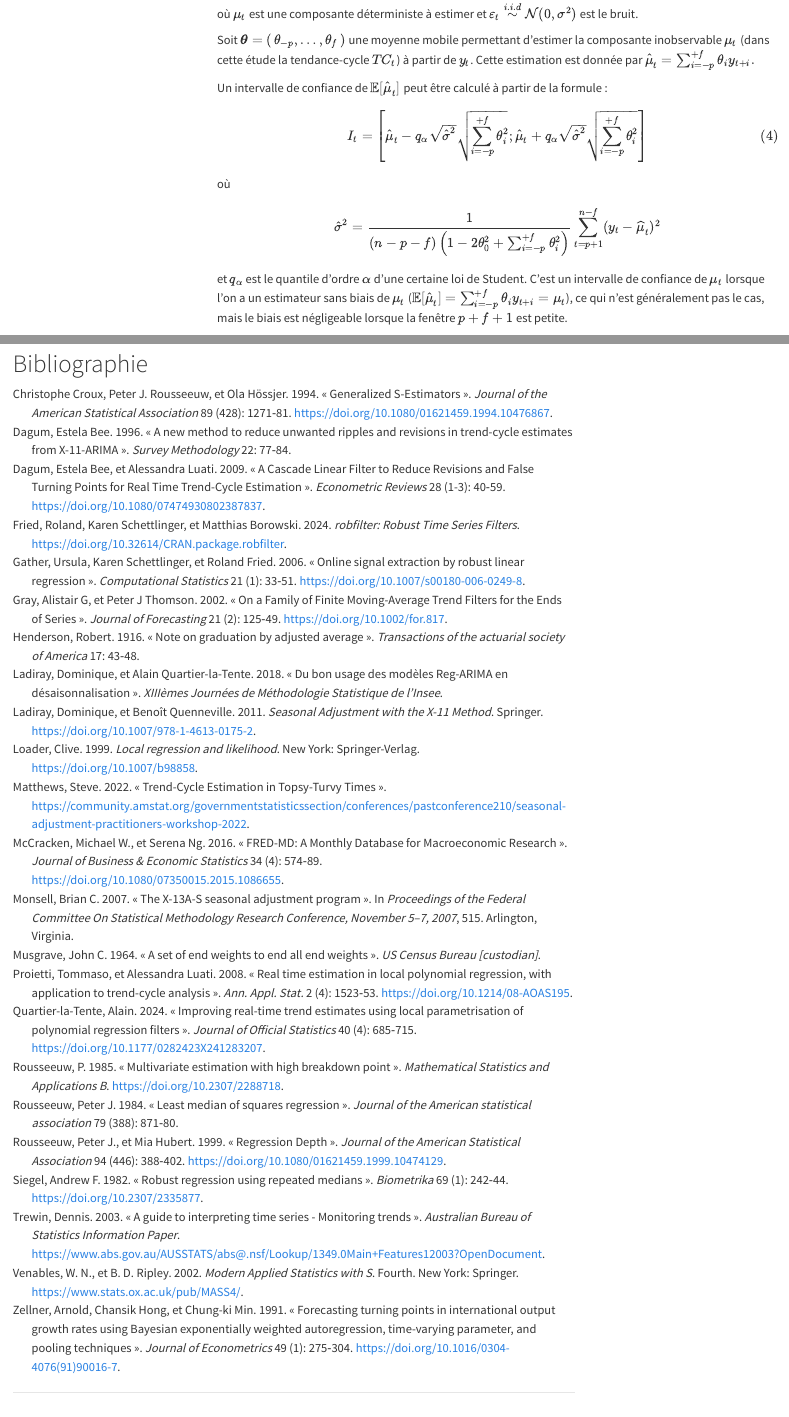
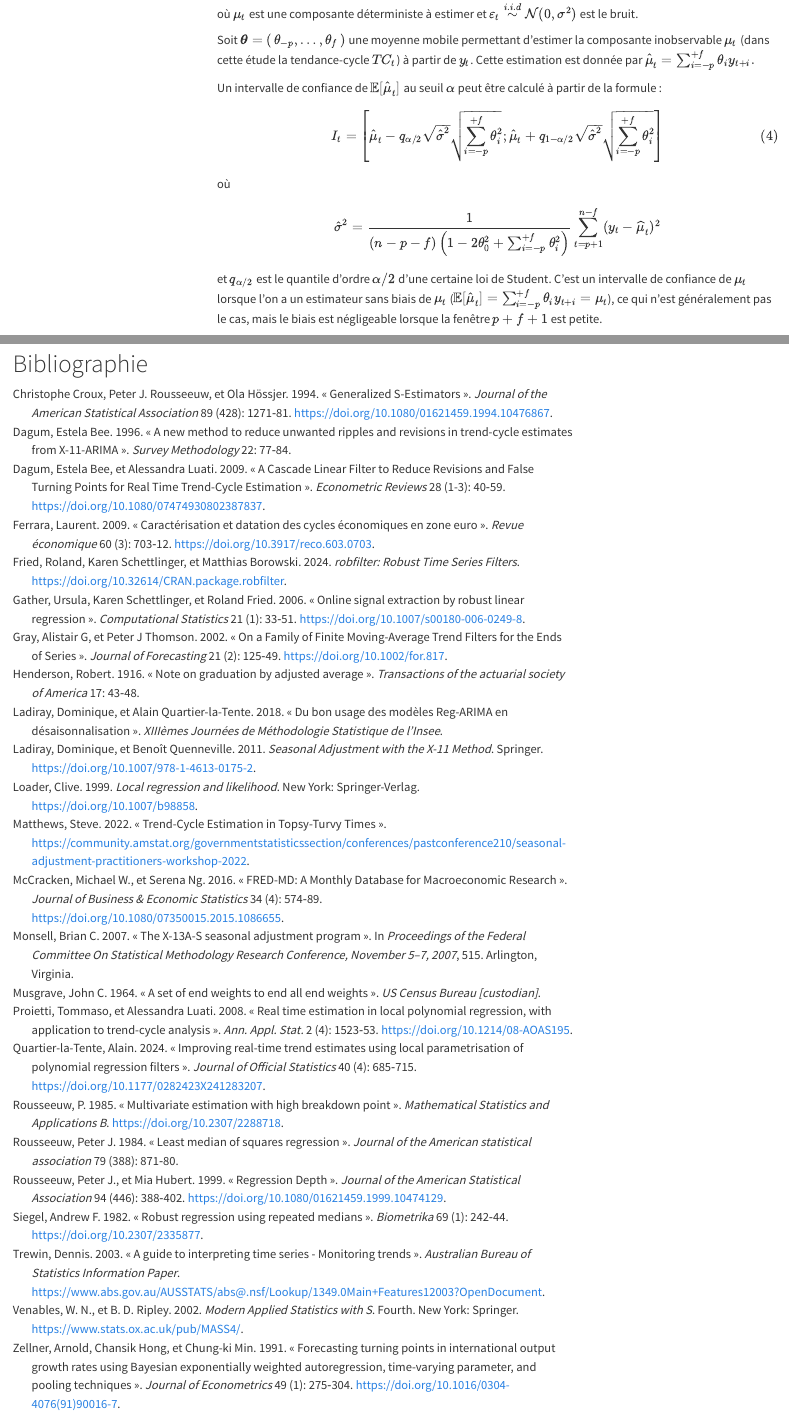
Before and after one commit to AQLT/robustMA, a Quarto document (Article/article.qmd): the page in a window 1100 px wide, from 11800 px down, and a second part further down, joined at a grey line. Rendered offline with R 4.5, knitr and Pandoc in place of Quarto, with nearby package versions; some code elsewhere in the file could not run offline; menus at the side of the page are left out.

Commit message:
corr biblio + ajout seuil IC

```diff
--- a/Article/article.qmd
+++ b/Article/article.qmd
@@ -601,16 +601,16 @@ où $\mu_t$ est une composante déterministe à estimer et $\varepsilon_{t}\over
 Soit $\boldsymbol\theta = \begin{pmatrix}\theta_{-p},\dots,\theta_f\end{pmatrix}$ une moyenne mobile permettant d'estimer la composante inobservable $\mu_t$ (dans cette étude la tendance-cycle $TC_t$) à partir de $y_t$.
 Cette estimation est donnée par $\hat \mu_t = \sum_{i=-p}^{+f}\theta_iy_{t+i}.$
 
-Un intervalle de confiance de $\mathbb E[\hat{\mu}_t]$ peut être calculé à partir de la formule :
-$$
-I_t=\left[\hat{\mu}_t - q_{\alpha}\sqrt{\hat \sigma^2}\sqrt{\sum_{i=-p}^{+f}\theta_i^2};
- \hat{\mu}_t  + q_{\alpha}\sqrt{\hat \sigma^2}\sqrt{\sum_{i=-p}^{+f}\theta_i^2}\right]
+Un intervalle de confiance de $\mathbb E[\hat{\mu}_t]$ au seuil $\alpha$ peut être calculé à partir de la formule :
+$$
+I_t=\left[\hat{\mu}_t - q_{\alpha/2}\sqrt{\hat \sigma^2}\sqrt{\sum_{i=-p}^{+f}\theta_i^2};
+ \hat{\mu}_t  + q_{1-\alpha/2}\sqrt{\hat \sigma^2}\sqrt{\sum_{i=-p}^{+f}\theta_i^2}\right]
 $${#eq-ic}
 où
 $$
 \hat\sigma^2=\frac{1}{(n-p-f)\left(1-2\theta_0^2+\sum_{i=-p}^{+f} \theta_i^2\right)}\sum_{t=p+1}^{n-f}(y_t-\widehat{\mu}_t)^2
 $$
-et $q_\alpha$ est le quantile d'ordre $\alpha$ d'une certaine loi de Student.
+et $q_{\alpha/2}$ est le quantile d'ordre $\alpha/2$ d'une certaine loi de Student.
 C'est un intervalle de confiance de $\mu_t$ lorsque l'on a un estimateur sans biais de $\mu_t$ ($\mathbb E[\hat{\mu}_t]= \sum_{i=-p}^{+f}\theta_iy_{t+i}= \mu_t$), ce qui n'est généralement pas le cas, mais le biais est négligeable lorsque la fenêtre $p+f+1$ est petite.
 
 Ces formules se retrouvent par analogie avec la régression polynomiale locale.
--- a/Article/biblio.bib
+++ b/Article/biblio.bib
@@ -157,6 +157,17 @@ doi = {10.1080/01621459.1994.10476867}
 	note = {Place: Paris
 		Publisher: Presses de Sciences Po},
 	pages = {703--712},
+}
+@article{ferrara2009FR,
+  title={Caract{\'e}risation et datation des cycles {\'e}conomiques en zone euro},
+  author={Ferrara, Laurent},
+  journal={Revue {\'e}conomique},
+  volume={60},
+  number={3},
+  pages={703--712},
+  year={2009},
+  publisher={Cairn/Softwin},
+  doi = {10.3917/reco.603.0703}
 }
 
 @article{inseeDTM202401,
```
Also changed, not shown: Article/article.qmd (2 more changed lines), Article/biblio.bib (2 more changed lines).
